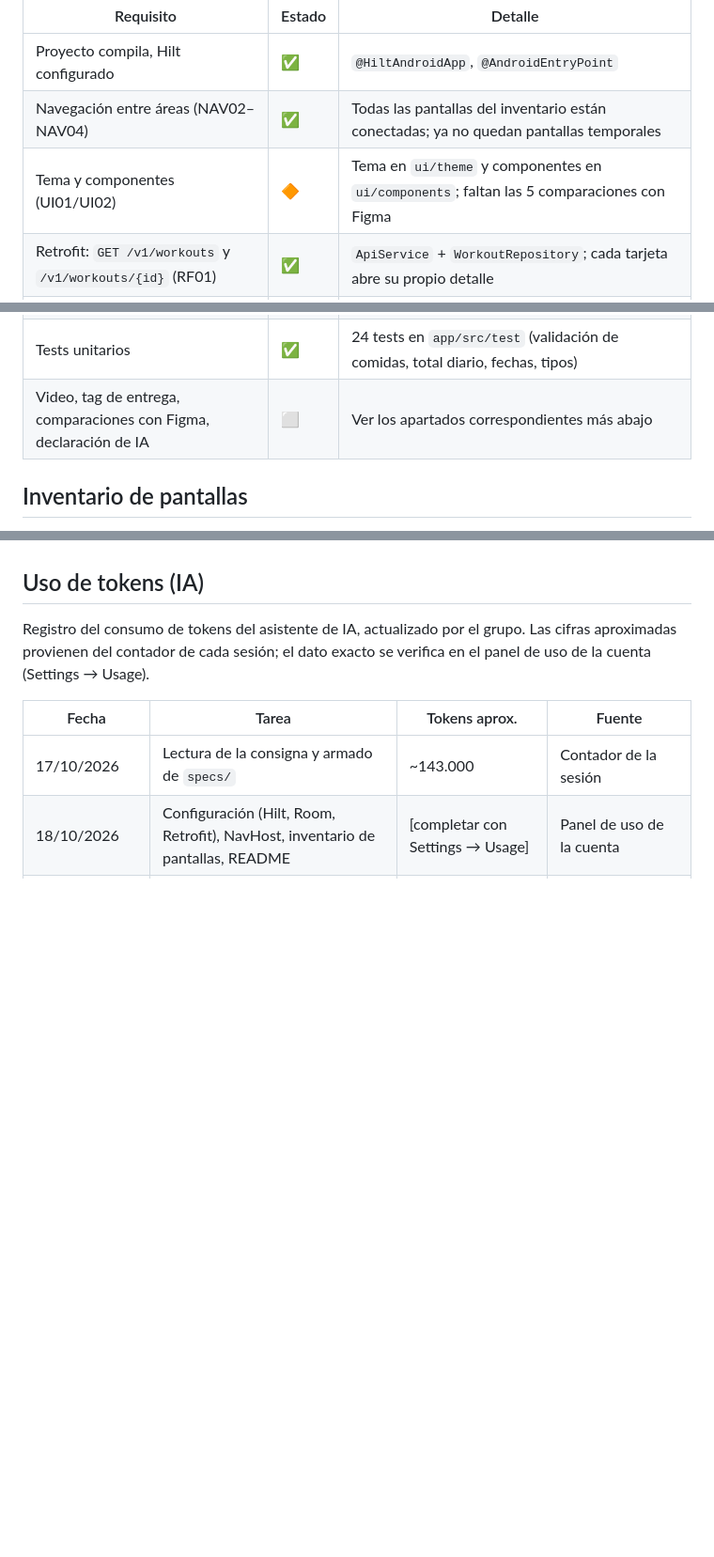
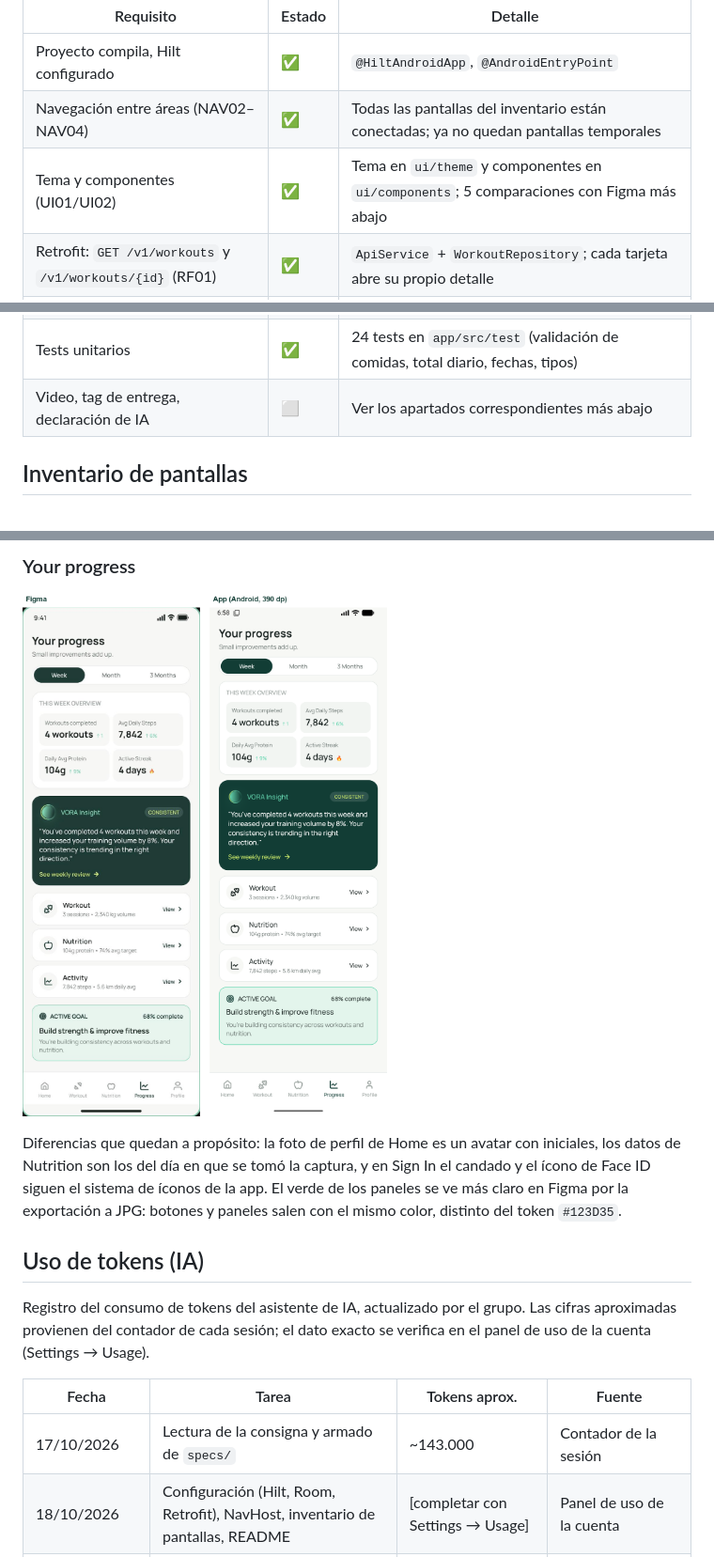
Before and after one commit to AlenCarbajal/tp3-parcial-grupo-5, a Markdown page: README.md, 3 parts joined by grey strips. Shown at 94% size. Drawn GitHub-style; pictures changed too: docs/comparaciones/comparacion-progress.png (added); blank space fills up the shorter version.

Commit message:
T61: sumo al README las cinco comparaciones con Figma

```diff
--- a/README.md
+++ b/README.md
@@ -27,7 +27,7 @@ App Android (Kotlin + Jetpack Compose) de coaching de entrenamiento y nutrición
 | --- | --- | --- |
 | Proyecto compila, Hilt configurado | ✅ | `@HiltAndroidApp`, `@AndroidEntryPoint` |
 | Navegación entre áreas (NAV02–NAV04) | ✅ | Todas las pantallas del inventario están conectadas; ya no quedan pantallas temporales |
-| Tema y componentes (UI01/UI02) | 🔶 | Tema en `ui/theme` y componentes en `ui/components`; faltan las 5 comparaciones con Figma |
+| Tema y componentes (UI01/UI02) | ✅ | Tema en `ui/theme` y componentes en `ui/components`; 5 comparaciones con Figma más abajo |
 | Retrofit: `GET /v1/workouts` y `/v1/workouts/{id}` (RF01) | ✅ | `ApiService` + `WorkoutRepository`; cada tarjeta abre su propio detalle |
 | Room: caché de entrenamientos (RF02) | ✅ | Tablas `workouts` y `exercises`. Un detalle ya visto se ve con el servidor apagado, y actualizar la lista no borra los ejercicios cacheados. Detalle nunca descargado: "No disponible sin conexión." |
 | Room: comidas con validación, listado por fecha, borrado con confirmación, total diario (RF03/RF04) | ✅ | Registro manual validado, lista por día, detalle, borrado con confirmación y total diario. En el flujo demo, "Add to Lunch" también guarda en Room |
@@ -36,7 +36,7 @@ App Android (Kotlin + Jetpack Compose) de coaching de entrenamiento y nutrición
 | ViewModel con StateFlow y corrutinas (RF07) | ✅ | `WorkoutViewModel` y `NutritionViewModel`; la rotación conserva el estado y lo escrito en el formulario |
 | Hilt para repositorios y ViewModels (RF08) | ✅ | `@HiltViewModel`, repositorios por constructor, `NetworkModule` y `DatabaseModule` |
 | Tests unitarios | ✅ | 24 tests en `app/src/test` (validación de comidas, total diario, fechas, tipos) |
-| Video, tag de entrega, comparaciones con Figma, declaración de IA | ⬜ | Ver los apartados correspondientes más abajo |
+| Video, tag de entrega, declaración de IA | ⬜ | Ver los apartados correspondientes más abajo |
 
 ## Inventario de pantallas
 
@@ -111,3 +124,7 @@ El servidor publicado devolvió error 522 (Cloudflare) el 01/11/2026; la caché
+### Your progress
+![Your progress: Figma vs app](docs/comparaciones/comparacion-progress.png)
+
+Diferencias que quedan a propósito: la foto de perfil de Home es un avatar con iniciales, los datos de Nutrition son los del día en que se tomó la captura, y en Sign In el candado y el ícono de Face ID siguen el sistema de íconos de la app. El verde de los paneles se ve más claro en Figma por la exportación a JPG: botones y paneles salen con el mismo color, distinto del token `#123D35`.
 
 ## Uso de tokens (IA)
 
```
Also changed, not shown: other parts of README.md (+14 -1 lines), docs/comparaciones/comparacion-coach.png (added), docs/comparaciones/comparacion-home.png (added), docs/comparaciones/comparacion-nutrition.png (added), docs/comparaciones/comparacion-signin.png (added).
